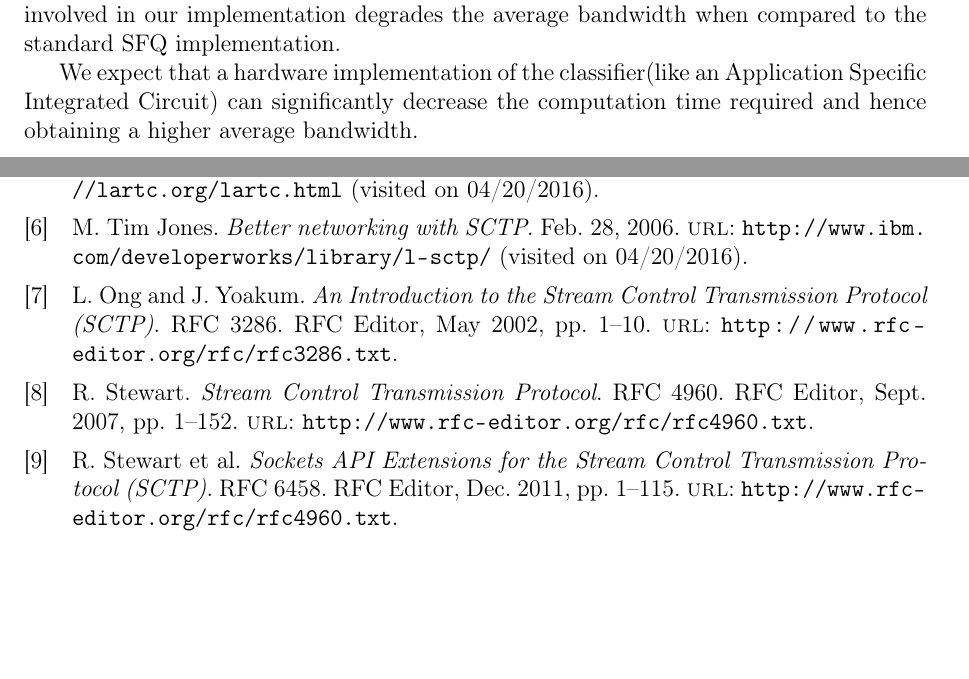
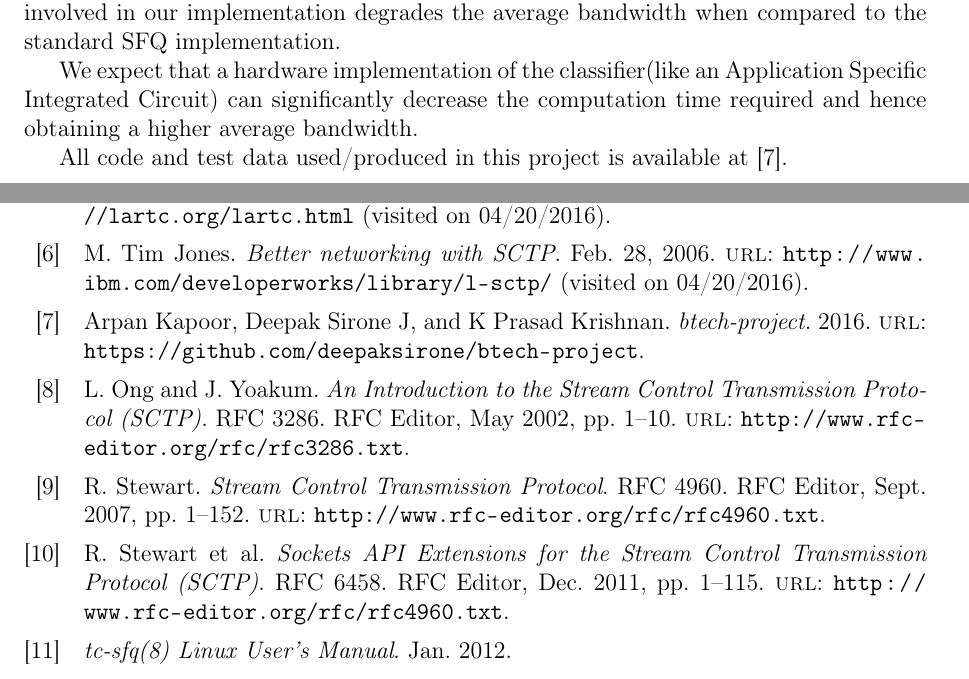
Before and after one commit to arpankapoor/sctp_sndbuf_adv, a LaTeX thesis (reports/final/report.tex, which reads reports/final/conclusions.tex, reports/final/ref.bib): two parts of pages 19 and 20 of 20, joined at a grey line, cut so that both start at the same text, the shorter picture padded with empty space. Compiled offline with pdfLaTeX.

Commit message:
Add code url

```diff
--- a/reports/final/conclusions.tex
+++ b/reports/final/conclusions.tex
@@ -14,3 +14,6 @@ We expect that a hardware implementation of the classifier(like an Application
 Specific Integrated Circuit) can significantly
 decrease the computation time required and hence obtaining a higher average
 bandwidth.
+
+All code and test data used/produced in this project is available at
+\cite{github}.
--- a/reports/final/ref.bib
+++ b/reports/final/ref.bib
@@ -96,3 +96,16 @@
 	url={https://www.iana.org/assignments/sctp-parameters/sctp-parameters.xhtml#sctp-parameters-1},
 	urldate={2016-04-20}
 }
+
+@online{github,
+	author={Arpan Kapoor and Deepak Sirone J and K Prasad Krishnan},
+	title={btech-project},
+	year={2016},
+	url={https://github.com/deepaksirone/btech-project}
+}
+
+@manual{tcsfq,
+	title="tc-sfq(8) Linux User's Manual",
+	year="2012",
+	month="January"
+}
```
Also changed, not shown: reports/final/report.pdf.
